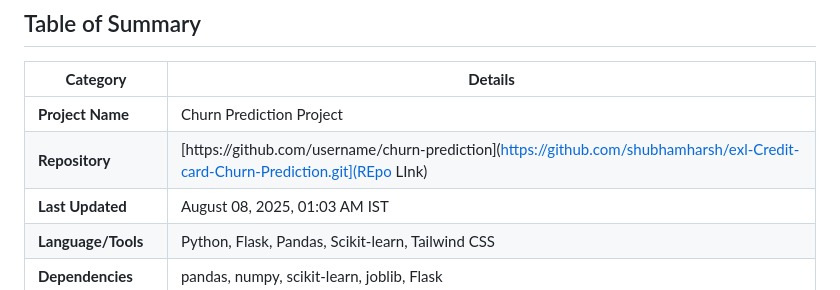
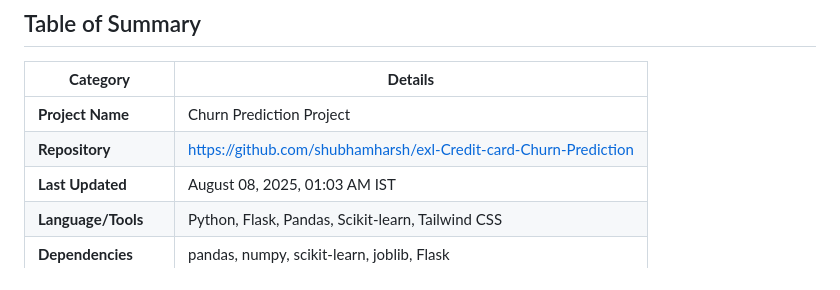
Before and after one commit to shubhamharsh/exl-Credit-card-Churn-Prediction, a Markdown page: README.md, the part around the change. Rendered like a GitHub page.

```diff
--- a/README.md
+++ b/README.md
@@ -20,7 +20,7 @@ Welcome to the Churn Prediction Project! This repository contains a machine lear
 | **Category**         | **Details**                              |
 |-----------------------|------------------------------------------|
 | **Project Name**      | Churn Prediction Project                 |
-| **Repository**        | [https://github.com/username/churn-prediction](https://github.com/shubhamharsh/exl-Credit-card-Churn-Prediction.git](REpo LInk)
+| **Repository** | [https://github.com/shubhamharsh/exl-Credit-card-Churn-Prediction](https://github.com/shubhamharsh/exl-Credit-card-Churn-Prediction.git) |
 | **Last Updated**      | August 08, 2025, 01:03 AM IST            |
 | **Language/Tools**    | Python, Flask, Pandas, Scikit-learn, Tailwind CSS |
 | **Dependencies**      | pandas, numpy, scikit-learn, joblib, Flask |
```
